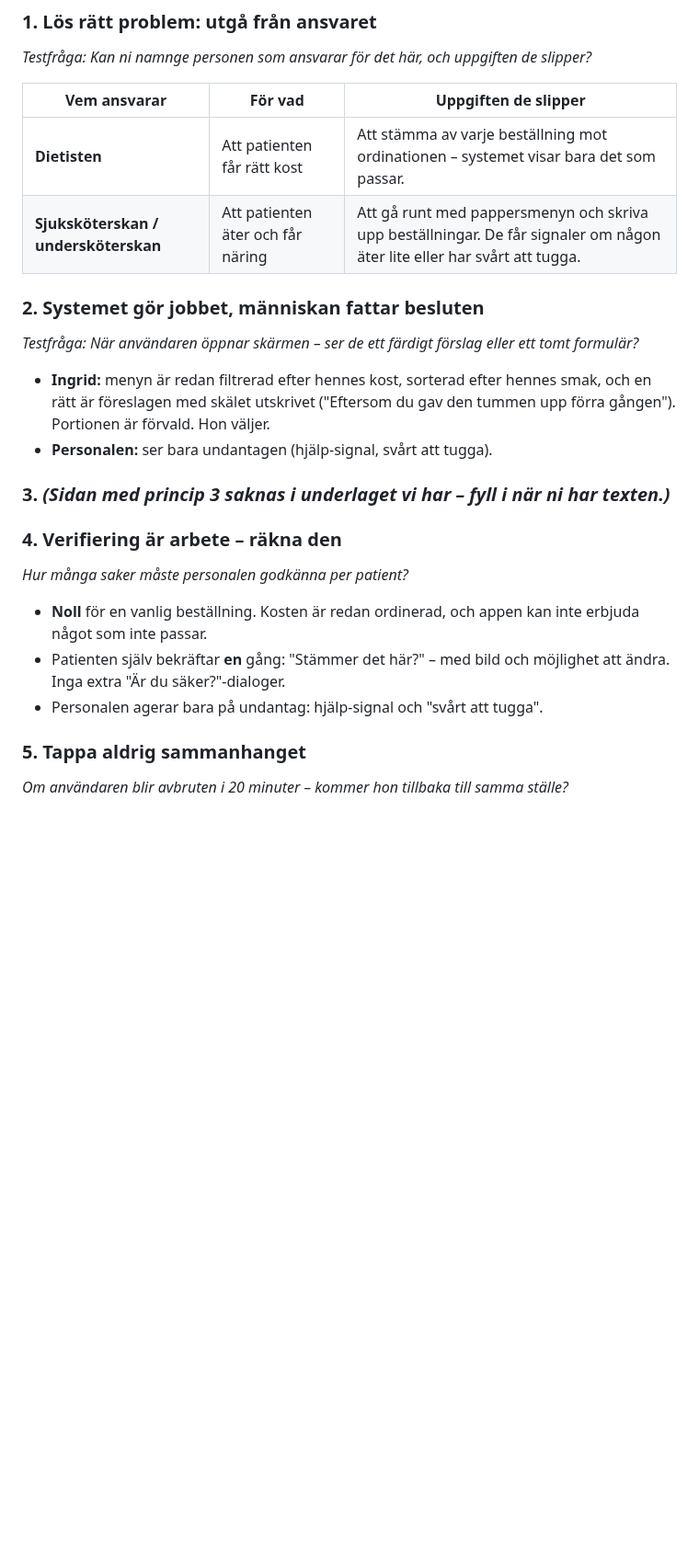
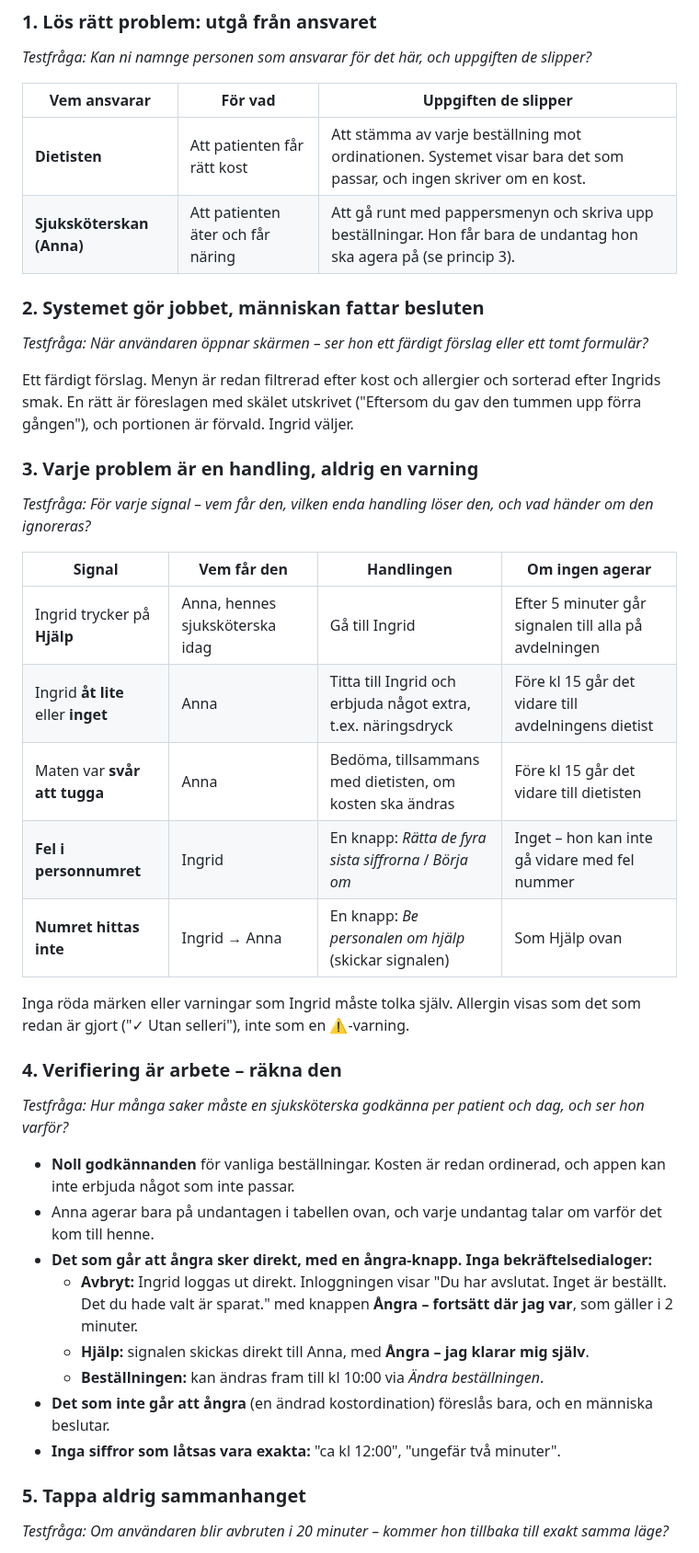
Before and after one commit to Lonestarrk/hospital-ordering-concept, a Markdown page: docs/beslut-och-bedomning.md, the part around one of its changes. Shown at 92% size. GitHub-like rendering; blank space fills up the shorter version.

```diff
--- a/docs/beslut-och-bedomning.md
+++ b/docs/beslut-och-bedomning.md
@@ -17,24 +17,42 @@ Underlag för juryn och för teamets presentation. Varje del svarar på juryns e
 
 | Vem ansvarar | För vad | Uppgiften de slipper |
 |---|---|---|
-| **Dietisten** | Att patienten får rätt kost | Att stämma av varje beställning mot ordinationen – systemet visar bara det som passar. |
-| **Sjuksköterskan / undersköterskan** | Att patienten äter och får näring | Att gå runt med pappersmenyn och skriva upp beställningar. De får signaler om någon äter lite eller har svårt att tugga. |
+| **Dietisten** | Att patienten får rätt kost | Att stämma av varje beställning mot ordinationen. Systemet visar bara det som passar, och ingen skriver om en kost. |
+| **Sjuksköterskan (Anna)** | Att patienten äter och får näring | Att gå runt med pappersmenyn och skriva upp beställningar. Hon får bara de undantag hon ska agera på (se princip 3). |
 
 ### 2. Systemet gör jobbet, människan fattar besluten
-*Testfråga: När användaren öppnar skärmen – ser de ett färdigt förslag eller ett tomt formulär?*
+*Testfråga: När användaren öppnar skärmen – ser hon ett färdigt förslag eller ett tomt formulär?*
 
-- **Ingrid:** menyn är redan filtrerad efter hennes kost, sorterad efter hennes smak, och en rätt är föreslagen med skälet utskrivet ("Eftersom du gav den tummen upp förra gången"). Portionen är förvald. Hon väljer.
-- **Personalen:** ser bara undantagen (hjälp-signal, svårt att tugga).
+Ett färdigt förslag. Menyn är redan filtrerad efter kost och allergier och sorterad efter
+Ingrids smak. En rätt är föreslagen med skälet utskrivet ("Eftersom du gav den tummen upp
+förra gången"), och portionen är förvald. Ingrid väljer.
 
-### 3. *(Sidan med princip 3 saknas i underlaget vi har – fyll i när ni har texten.)*
+### 3. Varje problem är en handling, aldrig en varning
+*Testfråga: För varje signal – vem får den, vilken enda handling löser den, och vad händer om den ignoreras?*
+
+| Signal | Vem får den | Handlingen | Om ingen agerar |
+|---|---|---|---|
+| Ingrid trycker på **Hjälp** | Anna, hennes sjuksköterska idag | Gå till Ingrid | Efter 5 minuter går signalen till alla på avdelningen |
+| Ingrid **åt lite** eller **inget** | Anna | Titta till Ingrid och erbjuda något extra, t.ex. näringsdryck | Före kl 15 går det vidare till avdelningens dietist |
+| Maten var **svår att tugga** | Anna | Bedöma, tillsammans med dietisten, om kosten ska ändras | Före kl 15 går det vidare till dietisten |
+| **Fel i personnumret** | Ingrid | En knapp: *Rätta de fyra sista siffrorna* / *Börja om* | Inget – hon kan inte gå vidare med fel nummer |
+| **Numret hittas inte** | Ingrid → Anna | En knapp: *Be personalen om hjälp* (skickar signalen) | Som Hjälp ovan |
+
+Inga röda märken eller varningar som Ingrid måste tolka själv. Allergin visas som det som
+redan är gjort ("✓ Utan selleri"), inte som en ⚠-varning.
 
 ### 4. Verifiering är arbete – räkna den
-*Hur många saker måste personalen godkänna per patient?*
+*Testfråga: Hur många saker måste en sjuksköterska godkänna per patient och dag, och ser hon varför?*
 
-- **Noll** för en vanlig beställning. Kosten är redan ordinerad, och appen kan inte erbjuda något som inte passar.
-- Patienten själv bekräftar **en** gång: "Stämmer det här?" – med bild och möjlighet att ändra. Inga extra "Är du säker?"-dialoger.
-- Personalen agerar bara på undantag: hjälp-signal och "svårt att tugga".
+- **Noll godkännanden** för vanliga beställningar. Kosten är redan ordinerad, och appen kan inte erbjuda något som inte passar.
+- Anna agerar bara på undantagen i tabellen ovan, och varje undantag talar om varför det kom till henne.
+- **Det som går att ångra sker direkt, med en ångra-knapp. Inga bekräftelsedialoger:**
+  - **Avbryt:** Ingrid loggas ut direkt. Inloggningen visar "Du har avslutat. Inget är beställt. Det du hade valt är sparat." med knappen **Ångra – fortsätt där jag var**, som gäller i 2 minuter.
+  - **Hjälp:** signalen skickas direkt till Anna, med **Ångra – jag klarar mig själv**.
+  - **Beställningen:** kan ändras fram till kl 10:00 via *Ändra beställningen*.
+- **Det som inte går att ångra** (en ändrad kostordination) föreslås bara, och en människa beslutar.
+- **Inga siffror som låtsas vara exakta:** "ca kl 12:00", "ungefär två minuter".
 
 ### 5. Tappa aldrig sammanhanget
-*Om användaren blir avbruten i 20 minuter – kommer hon tillbaka till samma ställe?*
+*Testfråga: Om användaren blir avbruten i 20 minuter – kommer hon tillbaka till exakt samma läge?*
 
```
Also changed, not shown: other parts of docs/beslut-och-bedomning.md (+21 -8 lines), README.md (+10 -4 lines), docs/lansering/kom-igang-sida1.png, docs/skarmbilder/10-omdome-tack.png, docs/skarmbilder/18-avbryt.png, docs/skarmbilder/19-hjalp.png (added), docs/skarmbilder/20-fel-med-handling.png (added), 12 other files.
